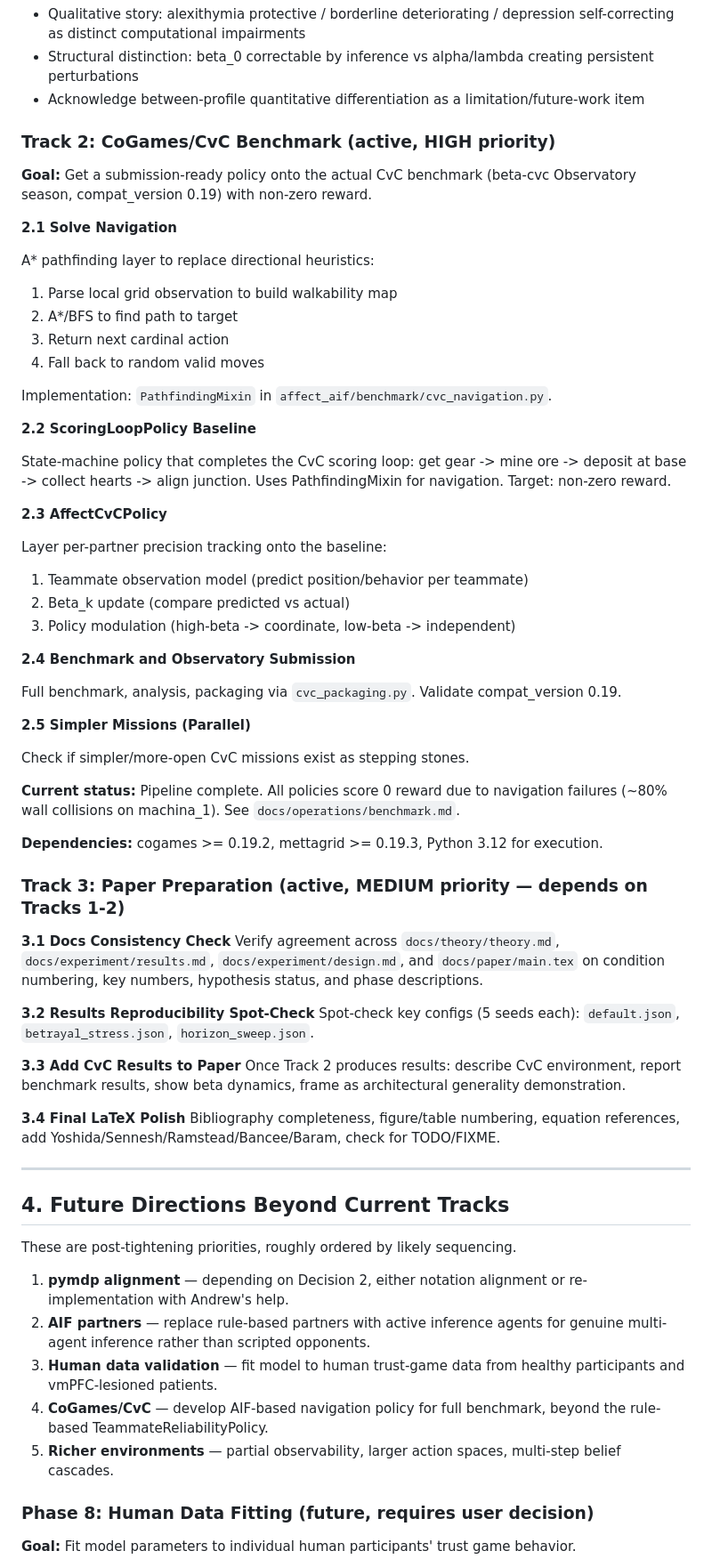
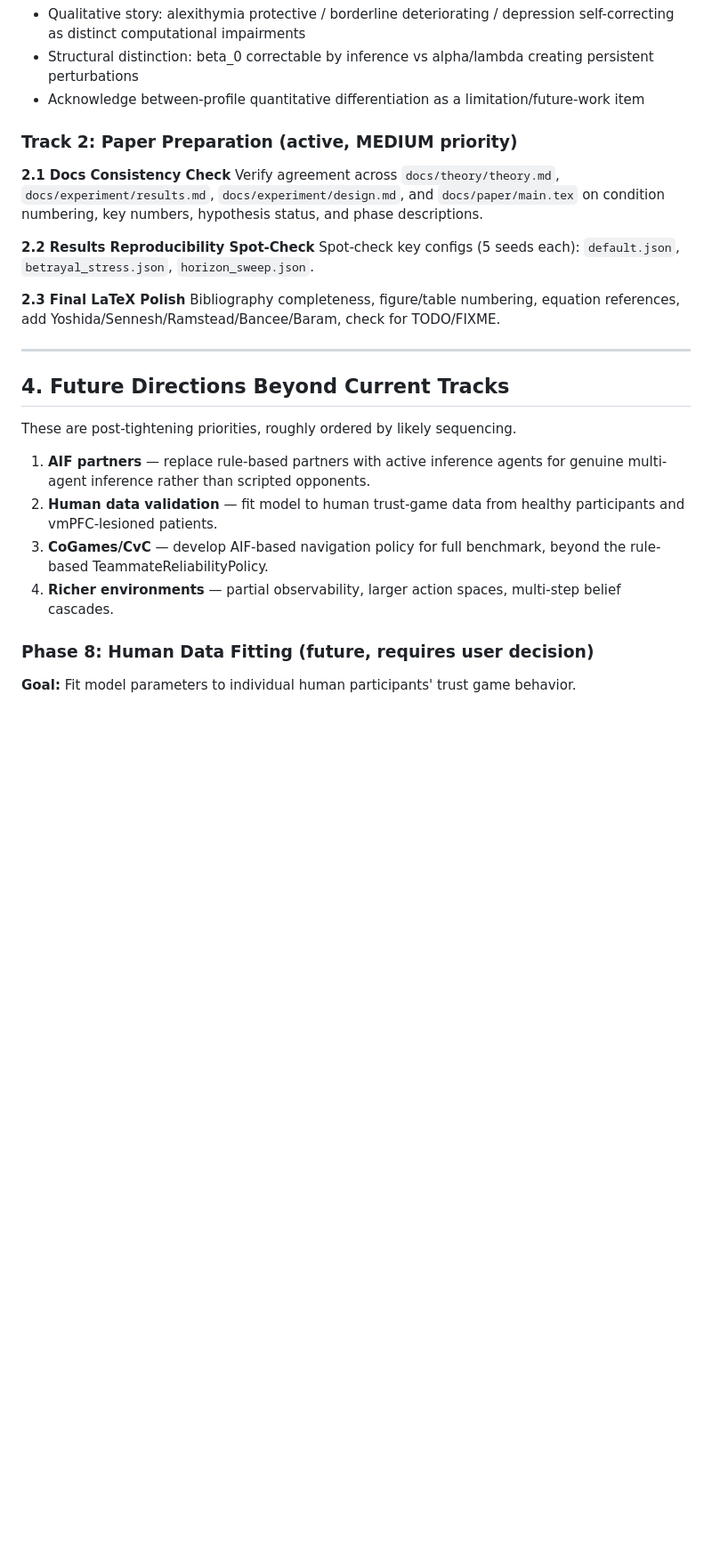
Before and after one commit to har5h1l/affect_aif, a Markdown page: docs/future/roadmap.md, the part around one of its changes. Shown at 89% size. GitHub-like rendering; blank space fills up the shorter version.

Commit message:
Cleanup: update roadmap and verify test suite

```diff
--- a/docs/future/roadmap.md
+++ b/docs/future/roadmap.md
@@ -164,55 +151,15 @@ Phase 5 between-profile payoff differences are small (10.324-10.353). The paper
 - Structural distinction: beta_0 correctable by inference vs alpha/lambda creating persistent perturbations
 - Acknowledge between-profile quantitative differentiation as a limitation/future-work item
 
-### Track 2: CoGames/CvC Benchmark (active, HIGH priority)
+### Track 2: Paper Preparation (active, MEDIUM priority)
 
-**Goal:** Get a submission-ready policy onto the actual CvC benchmark (beta-cvc Observatory season, compat_version 0.19) with non-zero reward.
-
-**2.1 Solve Navigation**
-
-A* pathfinding layer to replace directional heuristics:
-1. Parse local grid observation to build walkability map
-2. A*/BFS to find path to target
-3. Return next cardinal action
-4. Fall back to random valid moves
-
-Implementation: `PathfindingMixin` in `affect_aif/benchmark/cvc_navigation.py`.
-
-**2.2 ScoringLoopPolicy Baseline**
-
-State-machine policy that completes the CvC scoring loop: get gear -> mine ore -> deposit at base -> collect hearts -> align junction. Uses PathfindingMixin for navigation. Target: non-zero reward.
-
-**2.3 AffectCvCPolicy**
-
-Layer per-partner precision tracking onto the baseline:
-1. Teammate observation model (predict position/behavior per teammate)
-2. Beta_k update (compare predicted vs actual)
-3. Policy modulation (high-beta -> coordinate, low-beta -> independent)
-
-**2.4 Benchmark and Observatory Submission**
-
-Full benchmark, analysis, packaging via `cvc_packaging.py`. Validate compat_version 0.19.
-
-**2.5 Simpler Missions (Parallel)**
-
-Check if simpler/more-open CvC missions exist as stepping stones.
-
-**Current status:** Pipeline complete. All policies score 0 reward due to navigation failures (~80% wall collisions on machina_1). See `docs/operations/benchmark.md`.
-
-**Dependencies:** cogames >= 0.19.2, mettagrid >= 0.19.3, Python 3.12 for execution.
-
-### Track 3: Paper Preparation (active, MEDIUM priority — depends on Tracks 1-2)
-
-**3.1 Docs Consistency Check**
+**2.1 Docs Consistency Check**
 Verify agreement across `docs/theory/theory.md`, `docs/experiment/results.md`, `docs/experiment/design.md`, and `docs/paper/main.tex` on condition numbering, key numbers, hypothesis status, and phase descriptions.
 
-**3.2 Results Reproducibility Spot-Check**
+**2.2 Results Reproducibility Spot-Check**
 Spot-check key configs (5 seeds each): `default.json`, `betrayal_stress.json`, `horizon_sweep.json`.
 
-**3.3 Add CvC Results to Paper**
-Once Track 2 produces results: describe CvC environment, report benchmark results, show beta dynamics, frame as architectural generality demonstration.
-
-**3.4 Final LaTeX Polish**
+**2.3 Final LaTeX Polish**
 Bibliography completeness, figure/table numbering, equation references, add Yoshida/Sennesh/Ramstead/Bancee/Baram, check for TODO/FIXME.
 
 ---
@@ -221,11 +168,10 @@ Bibliography completeness, figure/table numbering, equation references, add Yosh
 
 These are post-tightening priorities, roughly ordered by likely sequencing.
 
-1. **pymdp alignment** — depending on Decision 2, either notation alignment or re-implementation with Andrew's help.
-2. **AIF partners** — replace rule-based partners with active inference agents for genuine multi-agent inference rather than scripted opponents.
-3. **Human data validation** — fit model to human trust-game data from healthy participants and vmPFC-lesioned patients.
-4. **CoGames/CvC** — develop AIF-based navigation policy for full benchmark, beyond the rule-based TeammateReliabilityPolicy.
-5. **Richer environments** — partial observability, larger action spaces, multi-step belief cascades.
+1. **AIF partners** — replace rule-based partners with active inference agents for genuine multi-agent inference rather than scripted opponents.
+2. **Human data validation** — fit model to human trust-game data from healthy participants and vmPFC-lesioned patients.
+3. **CoGames/CvC** — develop AIF-based navigation policy for full benchmark, beyond the rule-based TeammateReliabilityPolicy.
+4. **Richer environments** — partial observability, larger action spaces, multi-step belief cascades.
 
 ### Phase 8: Human Data Fitting (future, requires user decision)
 
```
Also changed, not shown: other parts of docs/future/roadmap.md (+16 -29 lines), conductor/STATE.md (+47 -62 lines).
